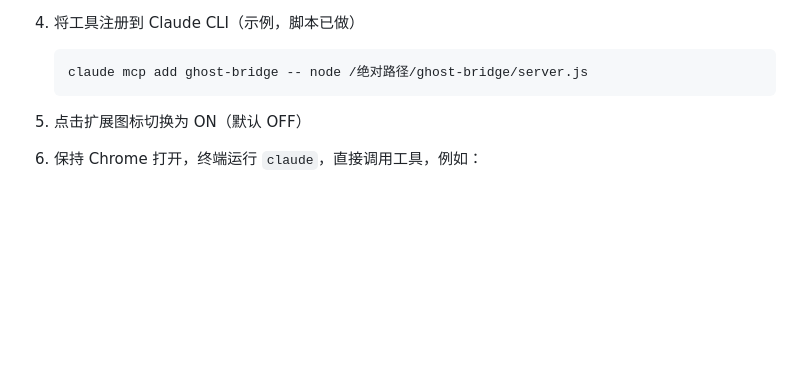
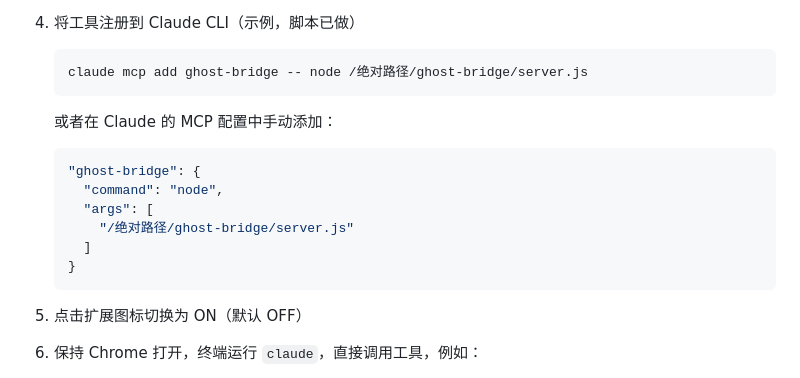
Before and after one commit to jiujiubanban/ghost-bridge-mcp, a Markdown page: README.md, the part around the change. Rendered like a GitHub page; blank space fills up the shorter version.

Commit message:
fix: readme更改

````diff
--- a/README.md
+++ b/README.md
@@ -25,6 +25,15 @@
 4. 将工具注册到 Claude CLI（示例，脚本已做）
    ```bash
    claude mcp add ghost-bridge -- node /绝对路径/ghost-bridge/server.js
+   ```
+   或者在 Claude 的 MCP 配置中手动添加：
+   ```json
+   "ghost-bridge": {
+     "command": "node",
+     "args": [
+       "/绝对路径/ghost-bridge/server.js"
+     ]
+   }
    ```
 5. 点击扩展图标切换为 ON（默认 OFF）
 6. 保持 Chrome 打开，终端运行 `claude`，直接调用工具，例如：
````
